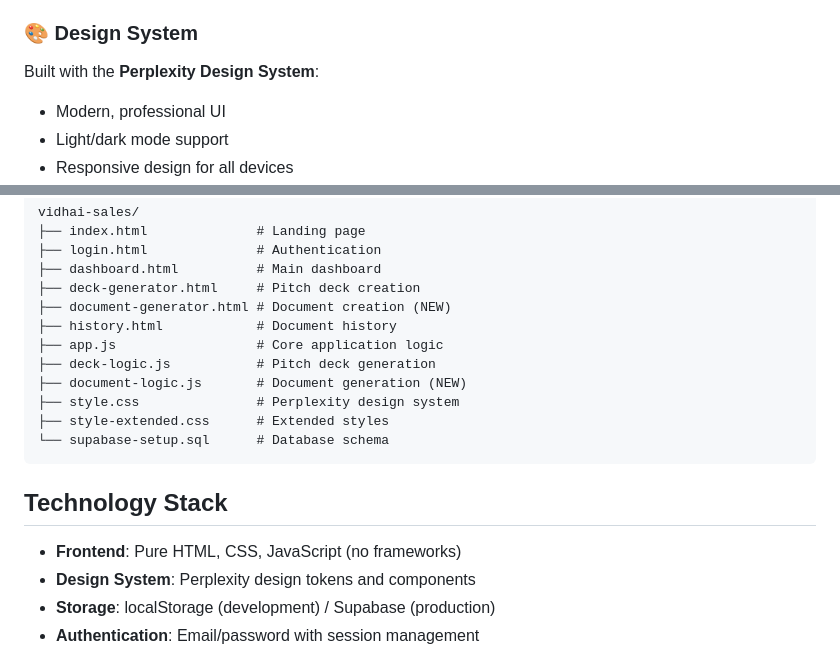
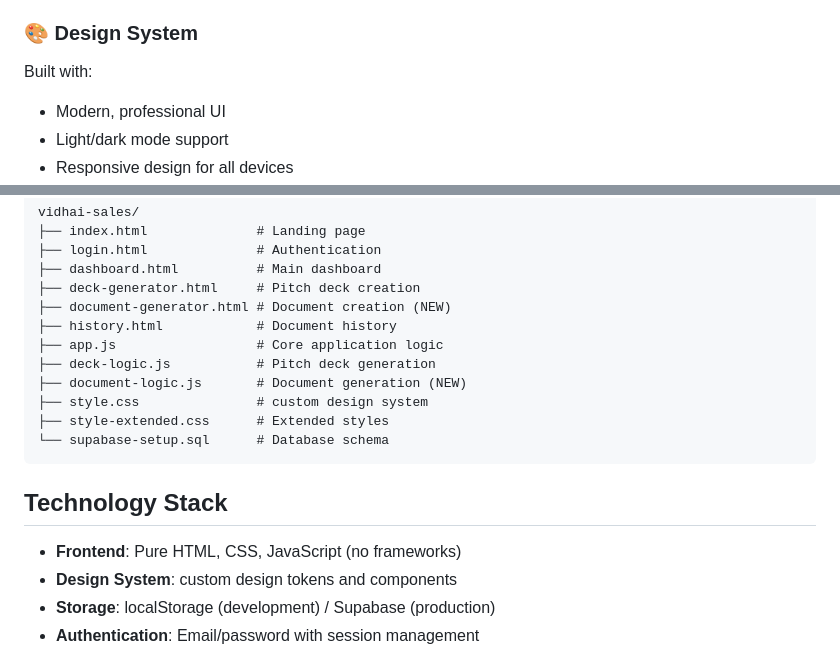
Before and after one commit to rsgowtham-git/vidhai-sales, a Markdown page: README.md, 2 parts joined by grey strips. GitHub-like rendering.

Commit message:
chore: Remove Perplexity design system attribution

````diff
--- a/README.md
+++ b/README.md
@@ -27,7 +27,7 @@ AI-powered sales tool for customized pitch generation, presentations, and profes
 
 ### 🎨 Design System
 
-Built with the **Perplexity Design System**:
+Built with:
 - Modern, professional UI
 - Light/dark mode support
 - Responsive design for all devices
@@ -109,7 +109,7 @@ vidhai-sales/
 ├── app.js                  # Core application logic
 ├── deck-logic.js           # Pitch deck generation
 ├── document-logic.js       # Document generation (NEW)
-├── style.css               # Perplexity design system
+├── style.css               # custom design system
 ├── style-extended.css      # Extended styles
 └── supabase-setup.sql      # Database schema
 ```
@@ -117,7 +117,7 @@ vidhai-sales/
 ## Technology Stack
 
 - **Frontend**: Pure HTML, CSS, JavaScript (no frameworks)
-- **Design System**: Perplexity design tokens and components
+- **Design System**: custom design tokens and components
 - **Storage**: localStorage (development) / Supabase (production)
 - **Authentication**: Email/password with session management
 
````
